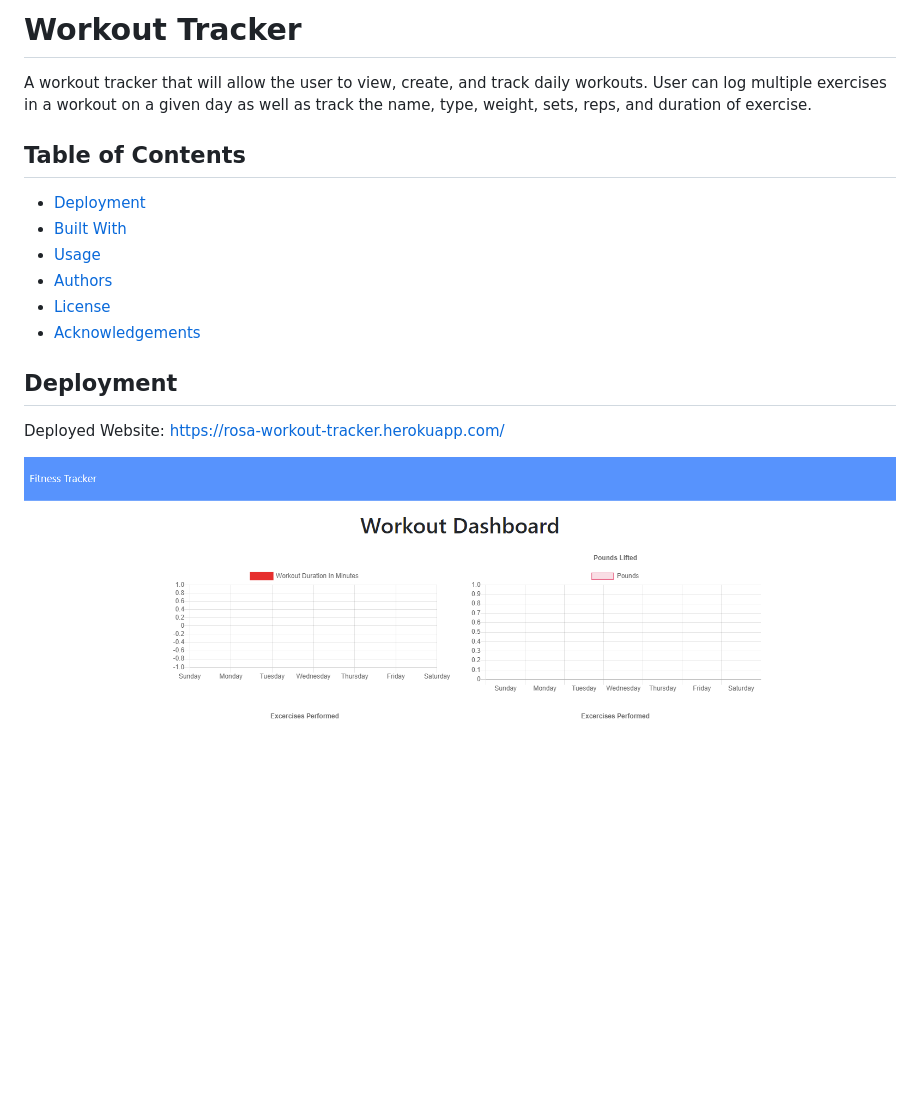
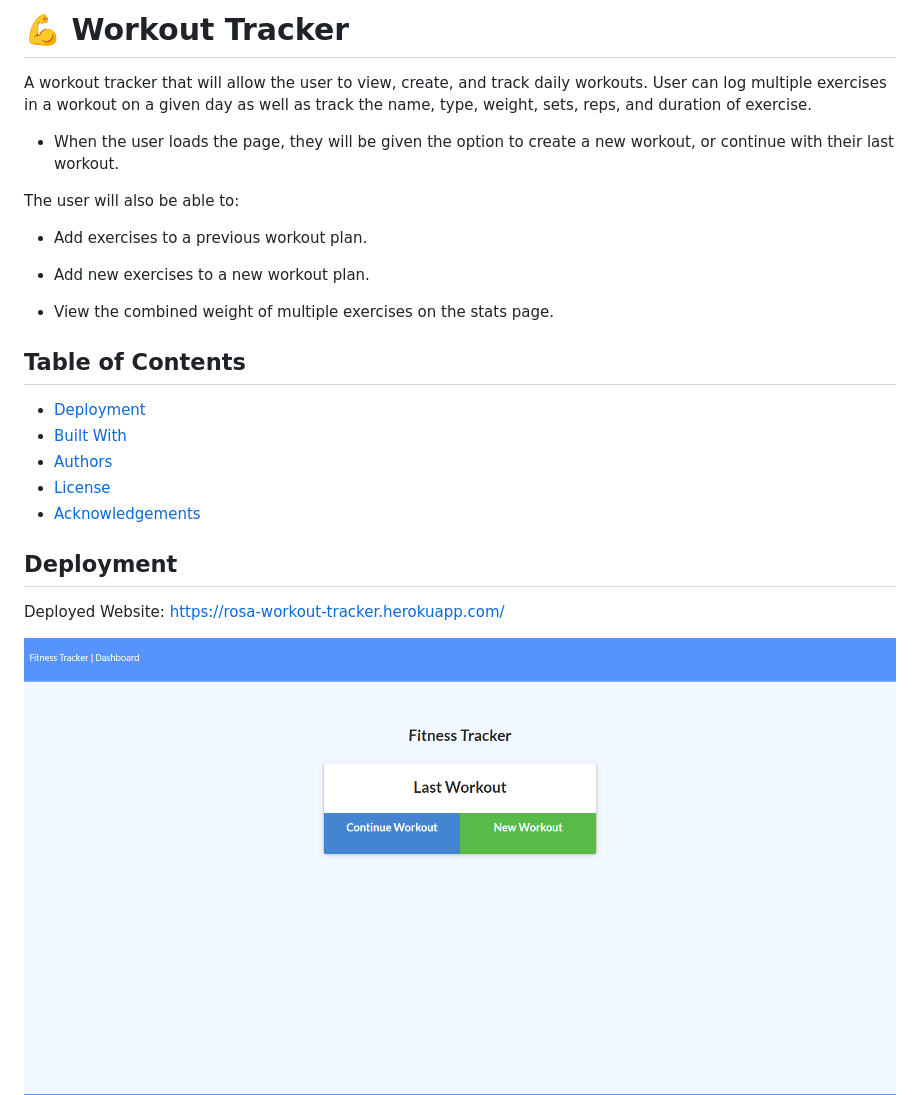
Before and after one commit to rosajen27/workout-tracker, a Markdown page: README.md, the part around the change printed below. GitHub-like rendering; pictures changed too: public/workout-tracker.png, public/workout-tracker2.png (added); blank space fills up the shorter version.

Commit message:
update README and package-json

```diff
--- a/README.md
+++ b/README.md
@@ -1,12 +1,21 @@
-# Workout Tracker
+# 💪 Workout Tracker
 
 A workout tracker that will allow the user to view, create, and track daily workouts. User can log multiple exercises in a workout on a given day as well as track the name, type, weight, sets, reps, and duration of exercise.
+
+* When the user loads the page, they will be given the option to create a new workout, or continue with their last workout.
+
+The user will also be able to:
+
+* Add exercises to a previous workout plan.
+
+* Add new exercises to a new workout plan.
+
+* View the combined weight of multiple exercises on the stats page.
 
 
 ## Table of Contents
 * [Deployment](#deployment)
 * [Built With](#built-with)
-* [Usage](#usage)
 * [Authors](#authors)
 * [License](#license)
 * [Acknowledgements](#acknowledgement)
```
Also changed, not shown: other parts of README.md (+4 -16 lines), public/workout-tracker3.png (added), 1 other file.
